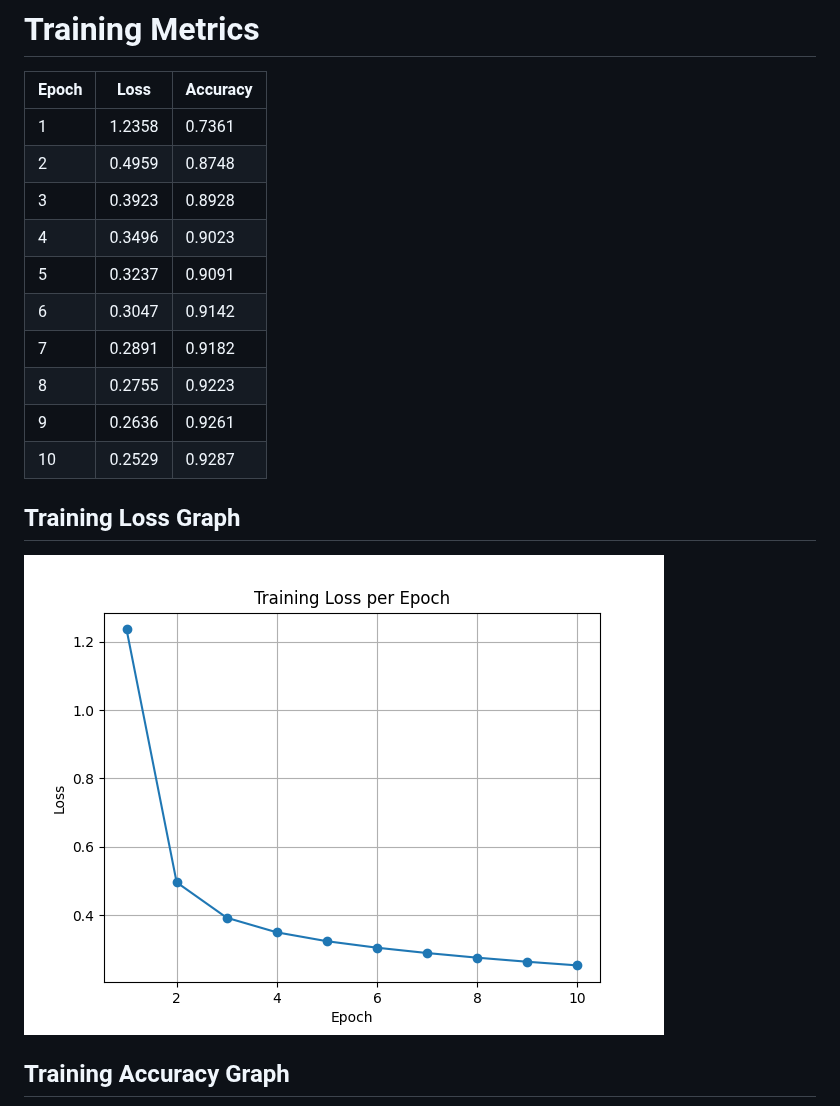
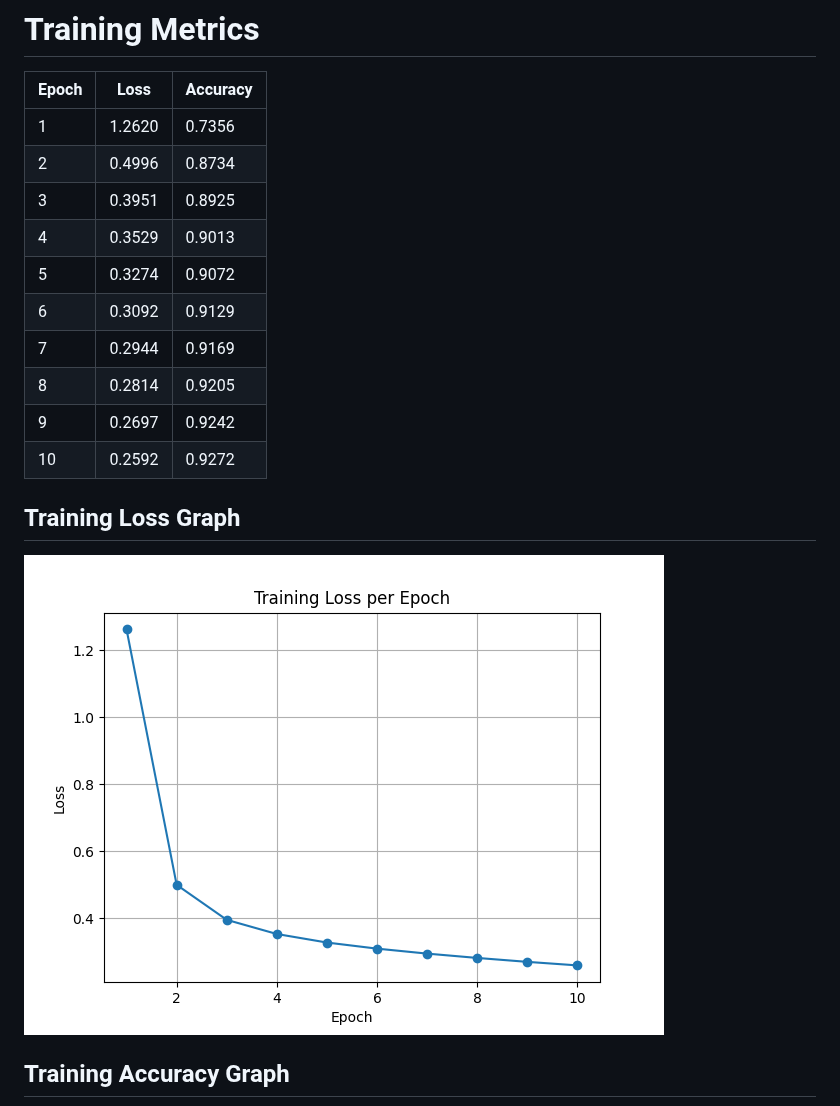
Before and after one commit to raselmandol/git-ml, a Markdown page: train_output.md, the part around the change. Drawn GitHub-style; pictures changed too: images/train_loss.png.

Commit message:
Auto: Updated training logs, models, and ONNX

```diff
--- a/train_output.md
+++ b/train_output.md
@@ -2,16 +2,16 @@
 
 | Epoch | Loss | Accuracy |
 |-------|------|----------|
-| 1 | 1.2358 | 0.7361 |
-| 2 | 0.4959 | 0.8748 |
-| 3 | 0.3923 | 0.8928 |
-| 4 | 0.3496 | 0.9023 |
-| 5 | 0.3237 | 0.9091 |
-| 6 | 0.3047 | 0.9142 |
-| 7 | 0.2891 | 0.9182 |
-| 8 | 0.2755 | 0.9223 |
-| 9 | 0.2636 | 0.9261 |
-| 10 | 0.2529 | 0.9287 |
+| 1 | 1.2620 | 0.7356 |
+| 2 | 0.4996 | 0.8734 |
+| 3 | 0.3951 | 0.8925 |
+| 4 | 0.3529 | 0.9013 |
+| 5 | 0.3274 | 0.9072 |
+| 6 | 0.3092 | 0.9129 |
+| 7 | 0.2944 | 0.9169 |
+| 8 | 0.2814 | 0.9205 |
+| 9 | 0.2697 | 0.9242 |
+| 10 | 0.2592 | 0.9272 |
 
 ## Training Loss Graph
 ![Training Loss](images/train_loss.png)
```
Also changed, not shown: test_output.md (+12 -12 lines), images/sample_2914_T3_P3.png (added), images/sample_4345_T2_P2.png (added), images/sample_5306_T8_P8.png (added), images/sample_6899_T5_P5.png (added), images/train_accuracy.png, 2 other files.
